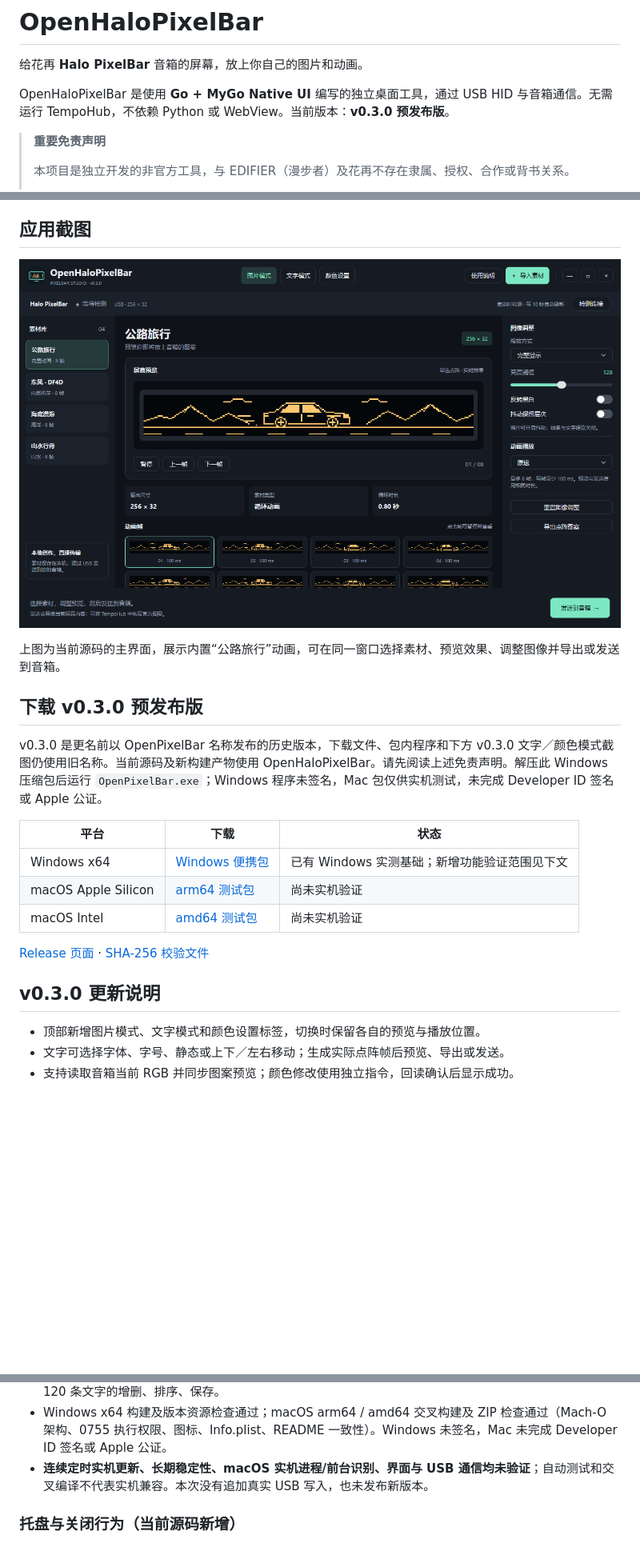
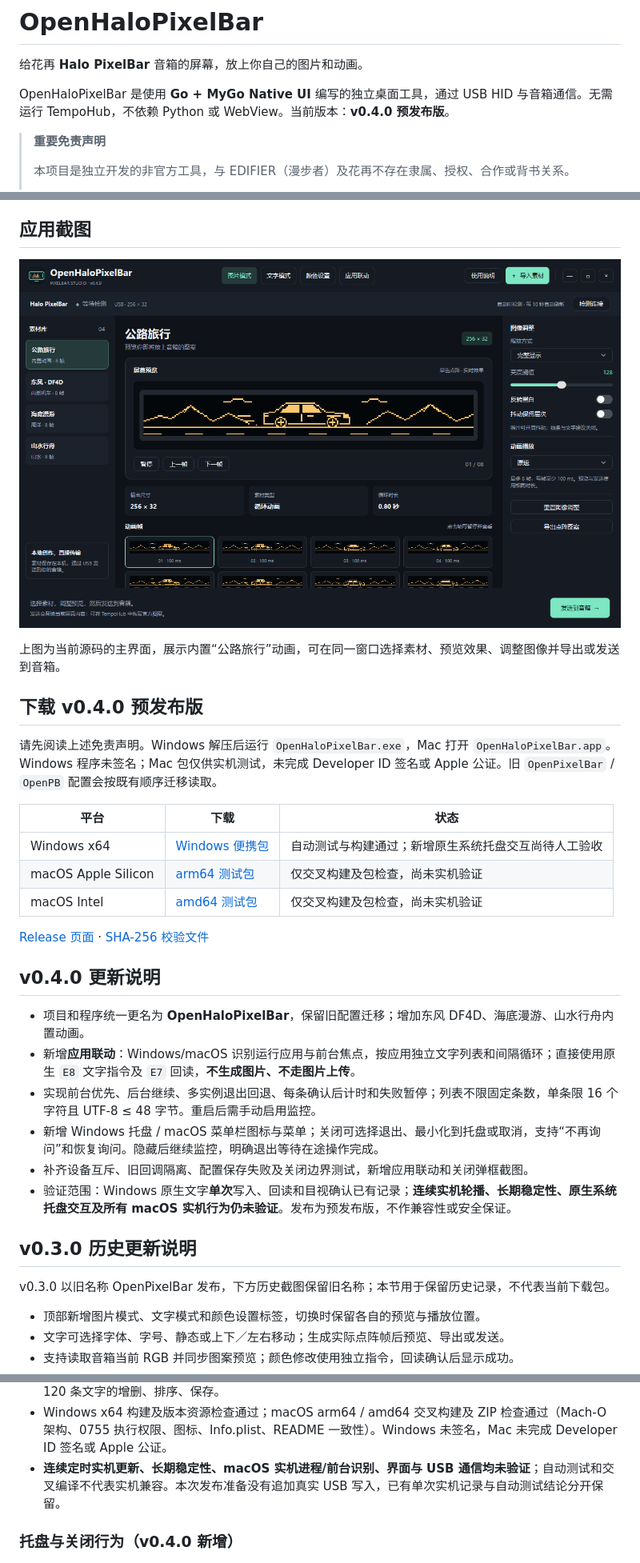
Before and after one commit to trlanfeng/OpenHaloPixelBar, a Markdown page: README.md, 3 parts joined by grey strips. Shown at 80% size. GitHub-like rendering; pictures changed too: docs/images/openpixelbar-studio.png; blank space fills up the shorter version.

Commit message:
release: prepare v0.4.0 with application linkage and tray

```diff
--- a/README.md
+++ b/README.md
@@ -4,7 +4,7 @@
 
 给花再 **Halo PixelBar** 音箱的屏幕，放上你自己的图片和动画。
 
-OpenHaloPixelBar 是使用 **Go + MyGo Native UI** 编写的独立桌面工具，通过 USB HID 与音箱通信。无需运行 TempoHub，不依赖 Python 或 WebView。当前版本：**v0.3.0 预发布版**。
+OpenHaloPixelBar 是使用 **Go + MyGo Native UI** 编写的独立桌面工具，通过 USB HID 与音箱通信。无需运行 TempoHub，不依赖 Python 或 WebView。当前版本：**v0.4.0 预发布版**。
 
 > **重要免责声明**
 >
@@ -22,13 +22,13 @@ OpenHaloPixelBar 是使用 **Go + MyGo Native UI** 编写的独立桌面工具
 
 上图为当前源码的主界面，展示内置“公路旅行”动画，可在同一窗口选择素材、预览效果、调整图像并导出或发送到音箱。
 
-## 下载 v0.3.0 预发布版
+## 下载 v0.4.0 预发布版
 
-v0.3.0 是更名前以 OpenPixelBar 名称发布的历史版本，下载文件、包内程序和下方 v0.3.0 文字／颜色模式截图仍使用旧名称。当前源码及新构建产物使用 OpenHaloPixelBar。请先阅读上述免责声明。解压此 Windows 压缩包后运行 `OpenPixelBar.exe`；Windows 程序未签名，Mac 包仅供实机测试，未完成 Developer ID 签名或 Apple 公证。
+请先阅读上述免责声明。Windows 解压后运行 `OpenHaloPixelBar.exe`，Mac 打开 `OpenHaloPixelBar.app`。Windows 程序未签名；Mac 包仅供实机测试，未完成 Developer ID 签名或 Apple 公证。旧 `OpenPixelBar` / `OpenPB` 配置会按既有顺序迁移读取。
 
 | 平台 | 下载 | 状态 |
 | --- | --- | --- |
-| Windows x64 | [Windows 便携包](https://github.com/trlanfeng/OpenPixelBar/releases/download/v0.3.0/OpenPixelBar-v0.3.0-windows-amd64.zip) | 已有 Windows 实测基础；新增功能验证范围见下文 |
-| macOS Apple Silicon | [arm64 测试包](https://github.com/trlanfeng/OpenPixelBar/releases/download/v0.3.0/OpenPixelBar-v0.3.0-macos-arm64.zip) | 尚未实机验证 |
-| macOS Intel | [amd64 测试包](https://github.com/trlanfeng/OpenPixelBar/releases/download/v0.3.0/OpenPixelBar-v0.3.0-macos-amd64.zip) | 尚未实机验证 |
+| Windows x64 | [Windows 便携包](https://github.com/trlanfeng/OpenHaloPixelBar/releases/download/v0.4.0/OpenHaloPixelBar-v0.4.0-windows-amd64.zip) | 自动测试与构建通过；新增原生系统托盘交互尚待人工验收 |
+| macOS Apple Silicon | [arm64 测试包](https://github.com/trlanfeng/OpenHaloPixelBar/releases/download/v0.4.0/OpenHaloPixelBar-v0.4.0-macos-arm64.zip) | 仅交叉构建及包检查，尚未实机验证 |
+| macOS Intel | [amd64 测试包](https://github.com/trlanfeng/OpenHaloPixelBar/releases/download/v0.4.0/OpenHaloPixelBar-v0.4.0-macos-amd64.zip) | 仅交叉构建及包检查，尚未实机验证 |
 
@@ -36,5 +36,16 @@ v0.3.0 是更名前以 OpenPixelBar 名称发布的历史版本，下载文件
 
-## v0.3.0 更新说明
+## v0.4.0 更新说明
+
+- 项目和程序统一更名为 **OpenHaloPixelBar**，保留旧配置迁移；增加东风 DF4D、海底漫游、山水行舟内置动画。
+- 新增**应用联动**：Windows/macOS 识别运行应用与前台焦点，按应用独立文字列表和间隔循环；直接使用原生 `E8` 文字指令及 `E7` 回读，**不生成图片、不走图片上传**。
+- 实现前台优先、后台继续、多实例退出回退、每条确认后计时和失败暂停；列表不限固定条数，单条限 16 个字符且 UTF-8 ≤ 48 字节。重启后需手动启用监控。
+- 新增 Windows 托盘 / macOS 菜单栏图标与菜单；关闭可选择退出、最小化到托盘或取消，支持“不再询问”和恢复询问。隐藏后继续监控，明确退出等待在途操作完成。
+- 补齐设备互斥、旧回调隔离、配置保存失败及关闭边界测试，新增应用联动和关闭弹框截图。
+- 验证范围：Windows 原生文字**单次**写入、回读和目视确认已有记录；**连续实机轮播、长期稳定性、原生系统托盘交互及所有 macOS 实机行为仍未验证**。发布为预发布版，不作兼容性或安全保证。
+
+## v0.3.0 历史更新说明
+
+v0.3.0 以旧名称 OpenPixelBar 发布，下方历史截图保留旧名称；本节用于保留历史记录，不代表当前下载包。
 
 - 顶部新增图片模式、文字模式和颜色设置标签，切换时保留各自的预览与播放位置。
 - 文字可选择字体、字号、静态或上下／左右移动；生成实际点阵帧后预览、导出或发送。
@@ -176,9 +188,9 @@ USB 查询、原生文字写入、图案上传和颜色修改共用设备互斥
 - 本次自动测试覆盖原生文字长度及编码、专用回执、全文/场景/颜色核对、失败不重试、前台切换、后台继续、退出回退、多实例、在途写入、设备互斥、停止与关闭、旧回调隔离、配置保存恢复和界面交互；Windows 本机只读进程快照及当前进程路径匹配通过。
 - 本次 `go test ./... -count=1`、`go vet ./...` 通过；联动与配置迁移测试连续重复 10 次通过，轮播状态机语句覆盖率 100%。原生界面自动测试及截图检查覆盖 1320 × 880 / 1080 × 720、运行应用选择和 120 条文字的增删、排序、保存。
 - Windows x64 构建及版本资源检查通过；macOS arm64 / amd64 交叉构建及 ZIP 检查通过（Mach-O 架构、0755 执行权限、图标、Info.plist、README 一致性）。Windows 未签名，Mac 未完成 Developer ID 签名或 Apple 公证。
-- **连续定时实机更新、长期稳定性、macOS 实机进程/前台识别、界面与 USB 通信均未验证**；自动测试和交叉编译不代表实机兼容。本次没有追加真实 USB 写入，也未发布新版本。
+- **连续定时实机更新、长期稳定性、macOS 实机进程/前台识别、界面与 USB 通信均未验证**；自动测试和交叉编译不代表实机兼容。本次发布准备没有追加真实 USB 写入，已有单次实机记录与自动测试结论分开保留。
 
-### 托盘与关闭行为（当前源码新增）
+### 托盘与关闭行为（v0.4.0 新增）
 
 ![关闭时选择退出或最小化到托盘，并可记住选择](docs/images/openhalopixelbar-close-dialog.png)
 
```
Also changed, not shown: other parts of README.md (+6 -5 lines), docs/images/openhalopixelbar-close-dialog.png, docs/images/openhalopixelbar-linkage.png, 4 other files.
